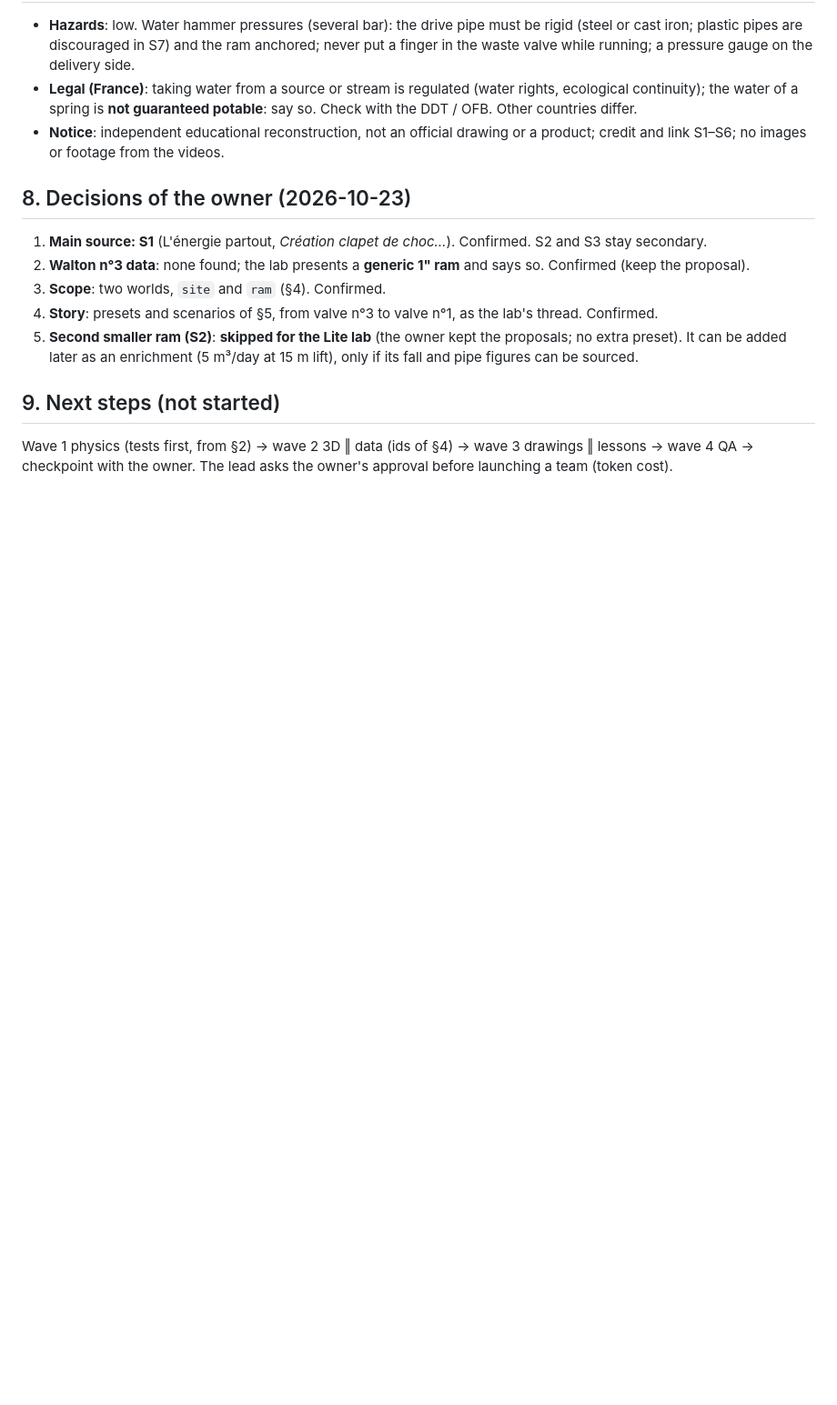
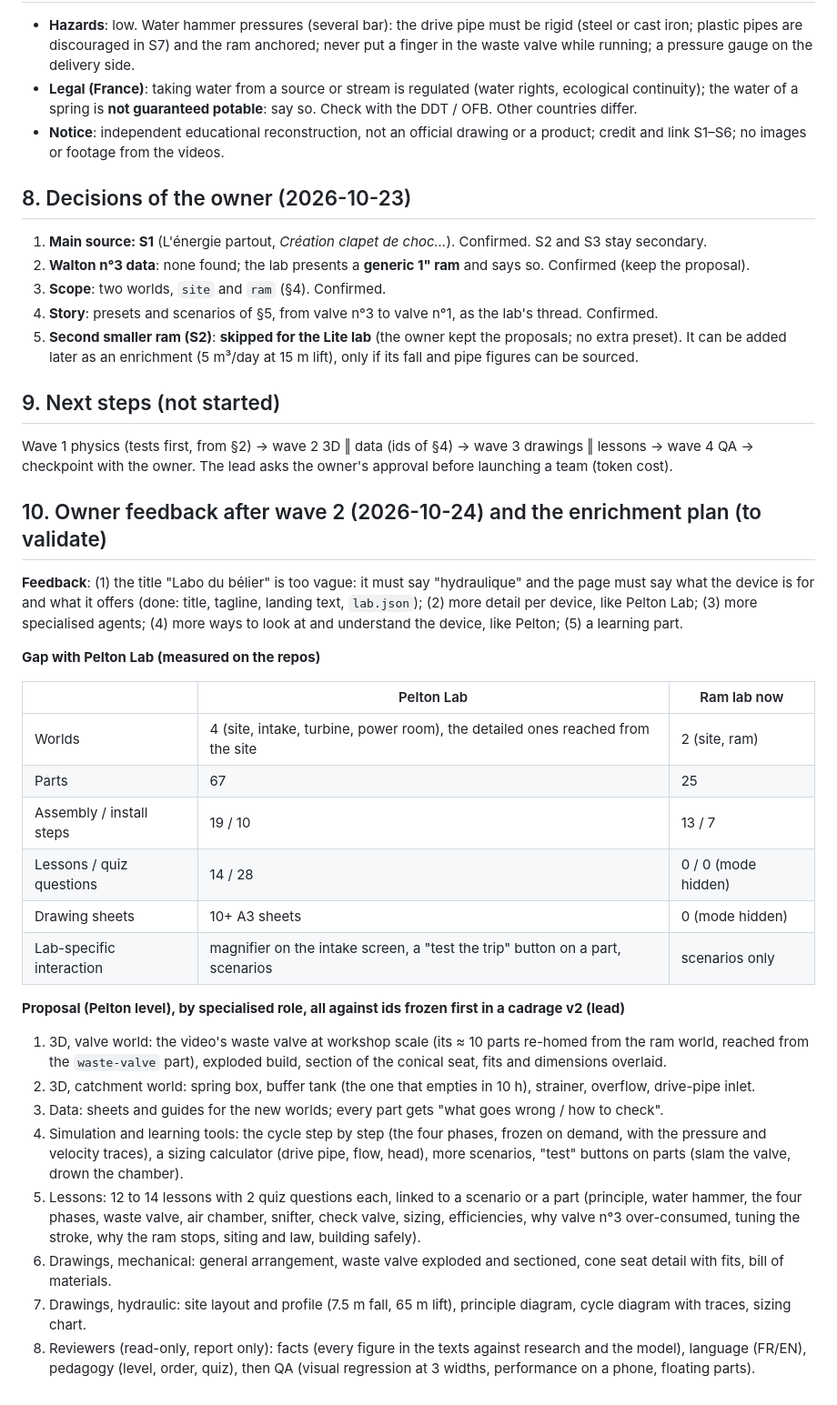
Before and after one commit to Onigam/ram-pump-lab, a Markdown page: docs/research.md, the part around the change. Shown at 91% size. Rendered like a GitHub page; blank space fills up the shorter version.

Commit message:
Research §10: owner feedback after wave 2 and enrichment plan to validate
Co-Authored-By: Claude Sonnet 5.5 <noreply@anthropic.com>

```diff
--- a/docs/research.md
+++ b/docs/research.md
@@ -184,3 +184,36 @@ parameter, not a different machine. No second version is needed; the kit has no
 
 Wave 1 physics (tests first, from §2) → wave 2 3D ‖ data (ids of §4) → wave 3 drawings ‖ lessons → wave 4 QA →
 checkpoint with the owner. The lead asks the owner's approval before launching a team (token cost).
+
+## 10. Owner feedback after wave 2 (2026-10-24) and the enrichment plan (to validate)
+
+**Feedback**: (1) the title "Labo du bélier" is too vague: it must say "hydraulique" and the page must say what the device is for
+and what it offers (done: title, tagline, landing text, `lab.json`); (2) more detail per device, like Pelton Lab; (3) more
+specialised agents; (4) more ways to look at and understand the device, like Pelton; (5) a learning part.
+
+**Gap with Pelton Lab (measured on the repos)**
+
+|                          | Pelton Lab                                                                     | Ram lab now         |
+| ------------------------ | ------------------------------------------------------------------------------ | ------------------- |
+| Worlds                   | 4 (site, intake, turbine, power room), the detailed ones reached from the site | 2 (site, ram)       |
+| Parts                    | 67                                                                             | 25                  |
+| Assembly / install steps | 19 / 10                                                                        | 13 / 7              |
+| Lessons / quiz questions | 14 / 28                                                                        | 0 / 0 (mode hidden) |
+| Drawing sheets           | 10+ A3 sheets                                                                  | 0 (mode hidden)     |
+| Lab-specific interaction | magnifier on the intake screen, a "test the trip" button on a part, scenarios  | scenarios only      |
+
+**Proposal (Pelton level), by specialised role, all against ids frozen first in a cadrage v2 (lead)**
+
+1. 3D, valve world: the video's waste valve at workshop scale (its ≈ 10 parts re-homed from the ram world, reached from the
+   `waste-valve` part), exploded build, section of the conical seat, fits and dimensions overlaid.
+2. 3D, catchment world: spring box, buffer tank (the one that empties in 10 h), strainer, overflow, drive-pipe inlet.
+3. Data: sheets and guides for the new worlds; every part gets "what goes wrong / how to check".
+4. Simulation and learning tools: the cycle step by step (the four phases, frozen on demand, with the pressure and velocity
+   traces), a sizing calculator (drive pipe, flow, head), more scenarios, "test" buttons on parts (slam the valve, drown the chamber).
+5. Lessons: 12 to 14 lessons with 2 quiz questions each, linked to a scenario or a part (principle, water hammer, the four
+   phases, waste valve, air chamber, snifter, check valve, sizing, efficiencies, why valve n°3 over-consumed, tuning the stroke,
+   why the ram stops, siting and law, building safely).
+6. Drawings, mechanical: general arrangement, waste valve exploded and sectioned, cone seat detail with fits, bill of materials.
+7. Drawings, hydraulic: site layout and profile (7.5 m fall, 65 m lift), principle diagram, cycle diagram with traces, sizing chart.
+8. Reviewers (read-only, report only): facts (every figure in the texts against research and the model), language (FR/EN),
+   pedagogy (level, order, quiz), then QA (visual regression at 3 widths, performance on a phone, floating parts).
```
